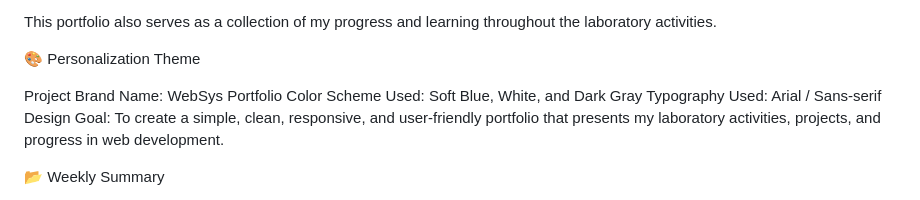
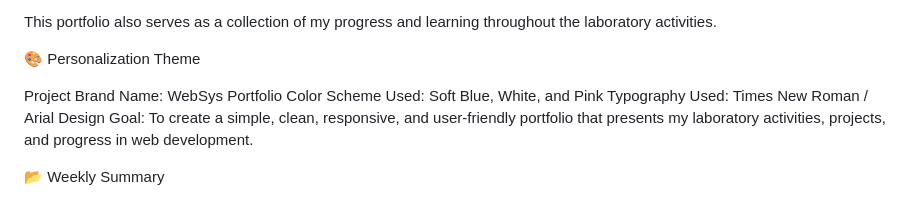
Before and after one commit to maryjedidiahmorcozo/WebSys-MorcozoMaryJedidiah-BSIS2A, a Markdown page: README.md, the part around the change. GitHub-like rendering.

Commit message:
Modify color scheme and typography details
Updated color scheme and typography in README.

```diff
--- a/README.md
+++ b/README.md
@@ -32,8 +32,8 @@ This portfolio also serves as a collection of my progress and learning throughou
 🎨 Personalization Theme
 
 Project Brand Name: WebSys Portfolio
-Color Scheme Used: Soft Blue, White, and Dark Gray
-Typography Used: Arial / Sans-serif
+Color Scheme Used: Soft Blue, White, and Pink
+Typography Used: Times New Roman / Arial
 Design Goal: To create a simple, clean, responsive, and user-friendly portfolio that presents my laboratory activities, projects, and progress in web development.
 
 📂 Weekly Summary
```
